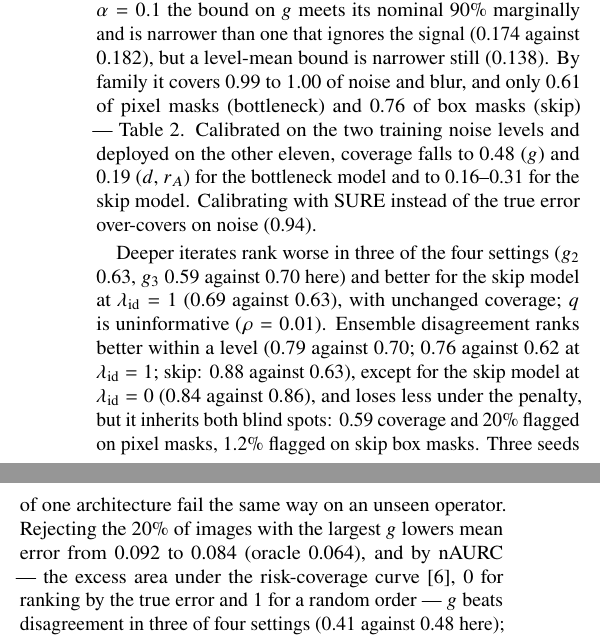
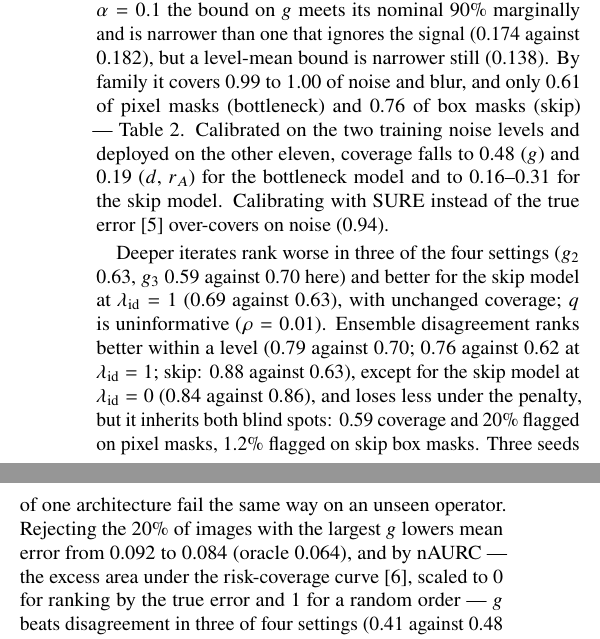
Before and after one commit to milmanb/fixed-point-reliability, a LaTeX paper (report/main.tex): two parts of the columns of page 3 of 3, joined at a grey line, cut so that both start at the same text. Compiled offline with pdfLaTeX.

Commit message:
Tighten two attributions in the report
report: the SURE-calibrated bound now cites the self-supervised
conformal method it follows, and nAURC is described as the excess AURC
of Geifman et al. scaled so that a random order gives 1 (the scaling is
ours).

Co-Authored-By: Claude Opus 5.5 <noreply@anthropic.com>
Co-authored-by: Itay Shorian <158083625+ItayShorian07@users.noreply.github.com>
Co-authored-by: Michael Bazkor <173443701+michaelbazkor@users.noreply.github.com>
Co-authored-by: Boaz Cohen <172991330+BoCo-456@users.noreply.github.com>
Co-authored-by: Assaf Fleischer <151733295+assaf-we-alg@users.noreply.github.com>

```diff
--- a/report/main.tex
+++ b/report/main.tex
@@ -248,8 +248,8 @@ but a level-mean bound is narrower still (0.138). By family it covers 0.99 to 1.
 blur, and only 0.61 of pixel masks (bottleneck) and 0.76 of box masks (skip) ---
 Table~\ref{tab:coverage}. Calibrated on the two training noise levels and deployed on the other
 eleven, coverage falls to 0.48 ($g$) and 0.19 ($d$, $r_A$) for the bottleneck model and to
-0.16--0.31 for the skip model. Calibrating with SURE instead of the true error over-covers on
-noise (0.94).
+0.16--0.31 for the skip model. Calibrating with SURE instead of the true
+error~\cite{everink2025sscp} over-covers on noise (0.94).
 
 Deeper iterates rank worse in three of the four settings ($g_2$ 0.63, $g_3$ 0.59 against 0.70
 here) and better for the skip model at $\lid = 1$ (0.69 against 0.63), with unchanged coverage;
@@ -259,8 +259,8 @@ at $\lid = 0$ (0.84 against 0.86), and loses less under the penalty, but it inhe
 spots: 0.59 coverage and 20\% flagged on pixel masks, 1.2\% flagged on skip box masks. Three seeds
 of one architecture fail the same way on an unseen operator. Rejecting the 20\% of images with the
 largest $g$ lowers mean error from 0.092 to 0.084 (oracle 0.064), and by nAURC --- the excess area
-under the risk-coverage curve~\cite{geifman2019bias}, 0 for ranking by the true error and 1 for a
-random order --- $g$ beats disagreement in three of four settings (0.41 against 0.48 here); $r_A$
+under the risk-coverage curve~\cite{geifman2019bias}, scaled to 0 for ranking by the true error and
+1 for a random order --- $g$ beats disagreement in three of four settings (0.41 against 0.48 here); $r_A$
 and brightness are worse than rejecting nothing.
 
 \section{Discussion}
```
